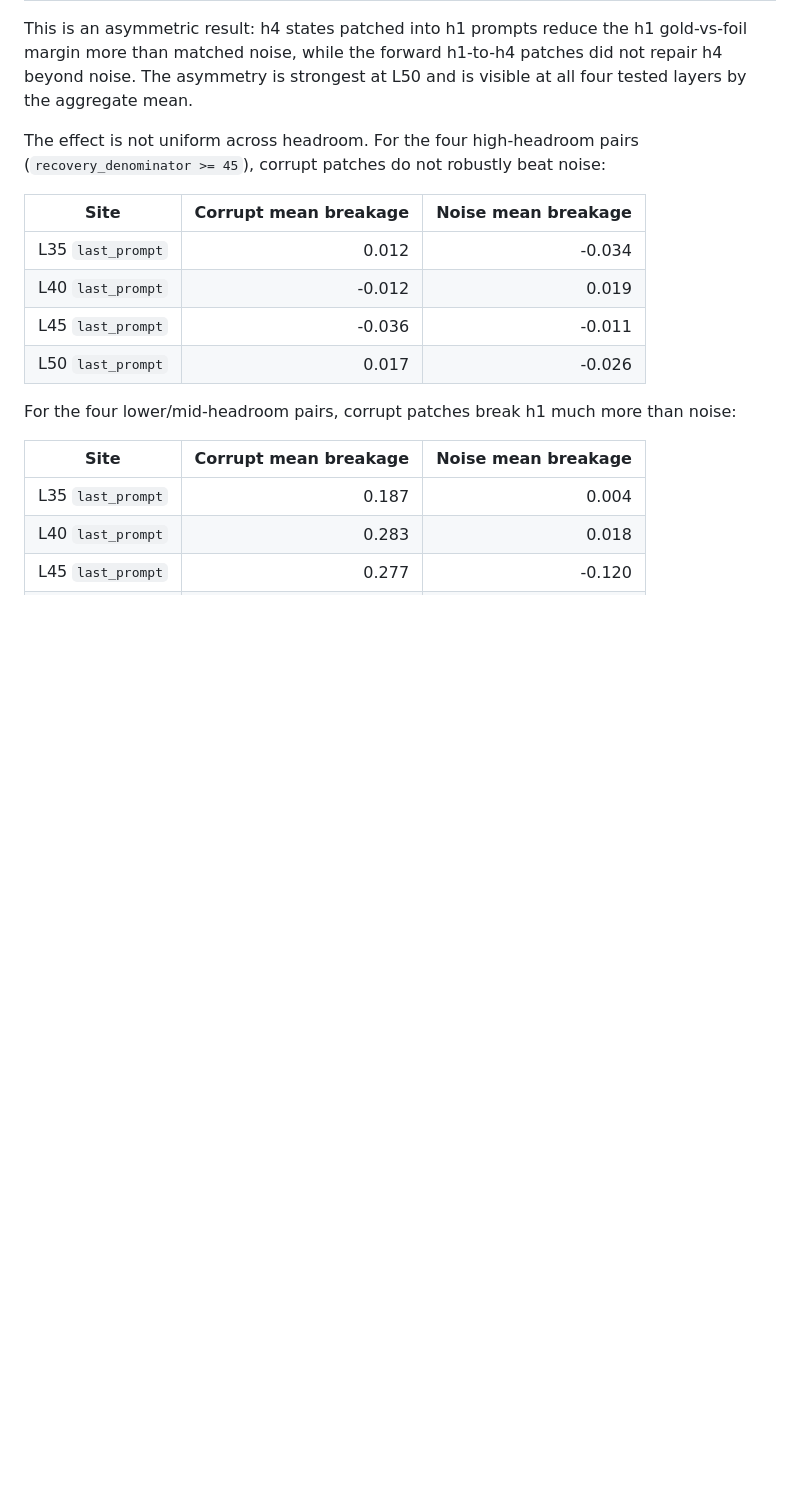
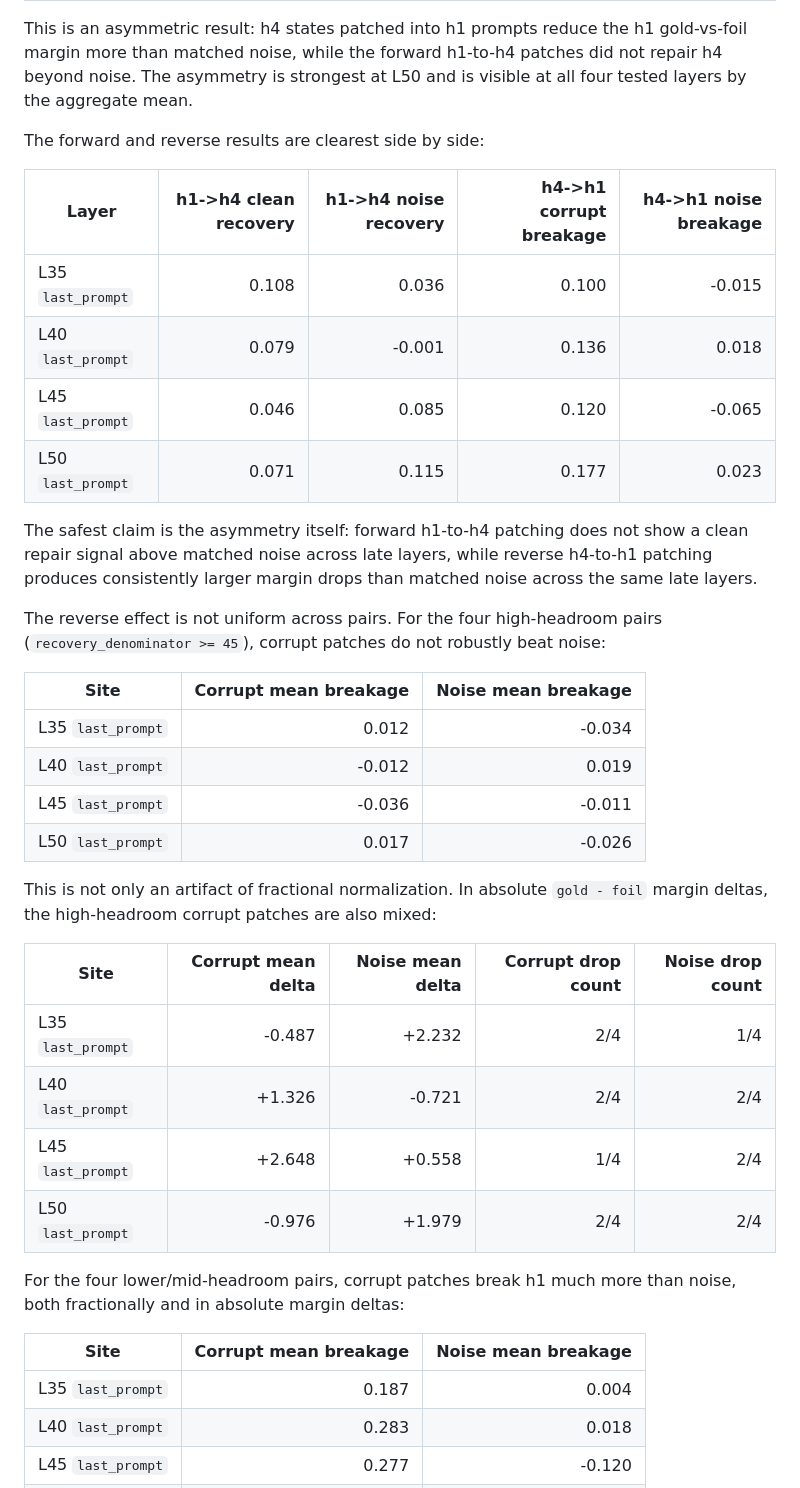
Before and after one commit to Phineas1500/phantom-or-real, a Markdown page: docs/stage2_clean_to_corrupt_patching_plan.md, the part around one of its changes. Rendered like a GitHub page; blank space fills up the shorter version.

Commit message:
Clarify patching asymmetry interpretation

```diff
--- a/docs/stage2_clean_to_corrupt_patching_plan.md
+++ b/docs/stage2_clean_to_corrupt_patching_plan.md
@@ -180,8 +180,23 @@ gold-vs-foil margin more than matched noise, while the forward h1-to-h4
 patches did not repair h4 beyond noise. The asymmetry is strongest at L50 and
 is visible at all four tested layers by the aggregate mean.
 
-The effect is not uniform across headroom. For the four high-headroom pairs
-(`recovery_denominator >= 45`), corrupt patches do not robustly beat noise:
+The forward and reverse results are clearest side by side:
+
+| Layer | h1->h4 clean recovery | h1->h4 noise recovery | h4->h1 corrupt breakage | h4->h1 noise breakage |
+|---|---:|---:|---:|---:|
+| L35 `last_prompt` | 0.108 | 0.036 | 0.100 | -0.015 |
+| L40 `last_prompt` | 0.079 | -0.001 | 0.136 | 0.018 |
+| L45 `last_prompt` | 0.046 | 0.085 | 0.120 | -0.065 |
+| L50 `last_prompt` | 0.071 | 0.115 | 0.177 | 0.023 |
+
+The safest claim is the asymmetry itself: forward h1-to-h4 patching does not
+show a clean repair signal above matched noise across late layers, while
+reverse h4-to-h1 patching produces consistently larger margin drops than
+matched noise across the same late layers.
+
+The reverse effect is not uniform across pairs. For the four high-headroom
+pairs (`recovery_denominator >= 45`), corrupt patches do not robustly beat
+noise:
 
 | Site | Corrupt mean breakage | Noise mean breakage |
 |---|---:|---:|
@@ -190,8 +205,18 @@ The effect is not uniform across headroom. For the four high-headroom pairs
 | L45 `last_prompt` | -0.036 | -0.011 |
 | L50 `last_prompt` | 0.017 | -0.026 |
 
+This is not only an artifact of fractional normalization. In absolute
+`gold - foil` margin deltas, the high-headroom corrupt patches are also mixed:
+
+| Site | Corrupt mean delta | Noise mean delta | Corrupt drop count | Noise drop count |
+|---|---:|---:|---:|---:|
+| L35 `last_prompt` | -0.487 | +2.232 | 2/4 | 1/4 |
+| L40 `last_prompt` | +1.326 | -0.721 | 2/4 | 2/4 |
+| L45 `last_prompt` | +2.648 | +0.558 | 1/4 | 2/4 |
+| L50 `last_prompt` | -0.976 | +1.979 | 2/4 | 2/4 |
+
 For the four lower/mid-headroom pairs, corrupt patches break h1 much more than
-noise:
+noise, both fractionally and in absolute margin deltas:
 
 | Site | Corrupt mean breakage | Noise mean breakage |
 |---|---:|---:|
```
Also changed, not shown: other parts of docs/stage2_clean_to_corrupt_patching_plan.md (+12 -6 lines), docs/REPORT_NOTES.md (+10 -4 lines), docs/stage2_steering_decision_table.md (+6 -5 lines).
